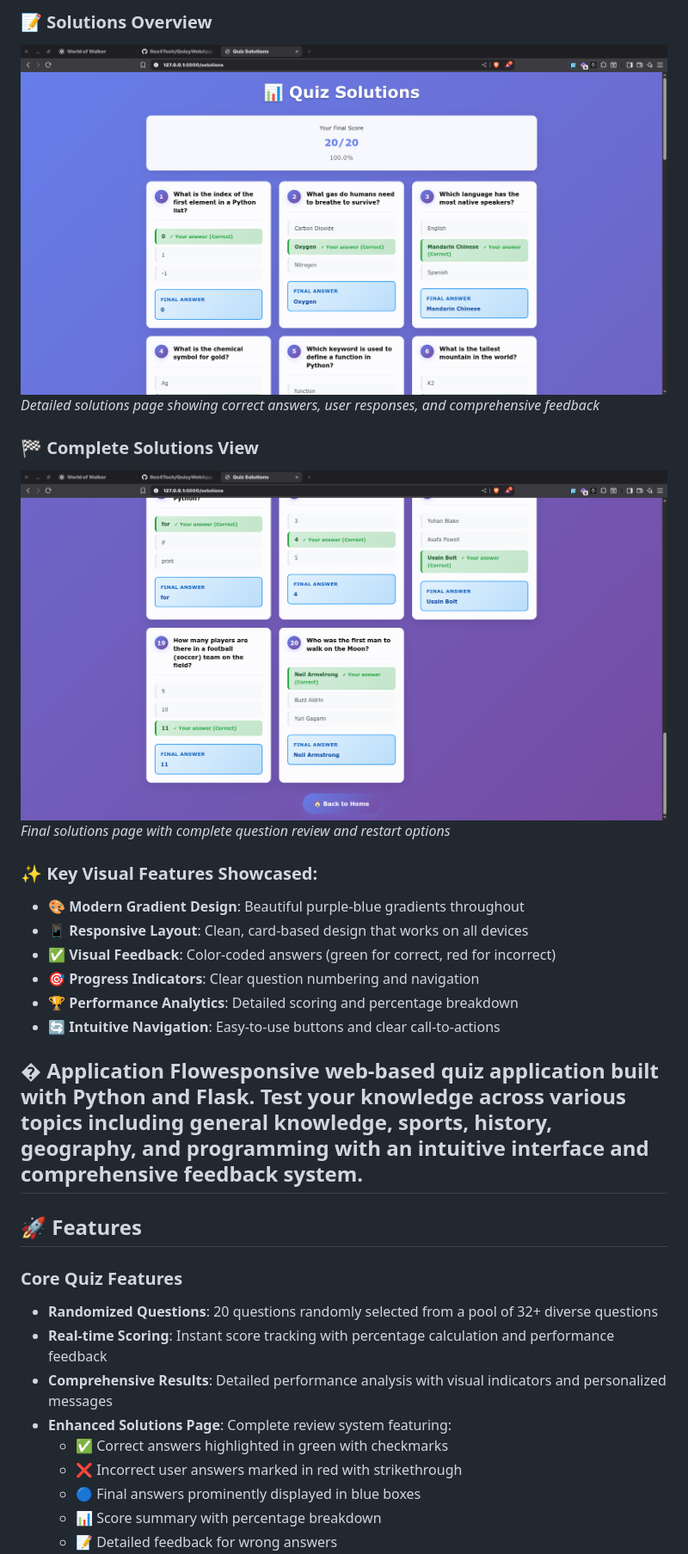
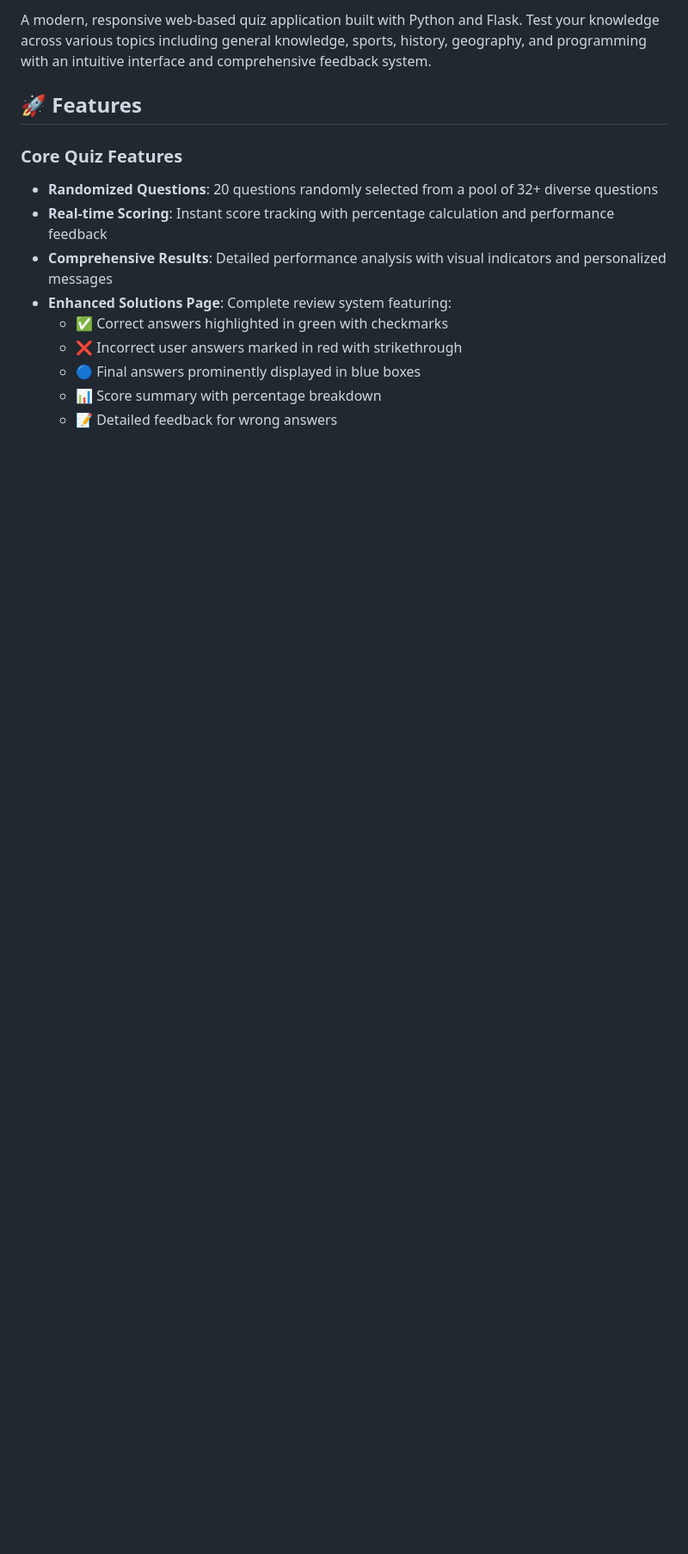
Before and after one commit to Roz4Tech/QuizyWebApp, a Markdown page: README.md, the part around the change printed below. Shown: that part at 86% size. GitHub-like rendering; blank space fills up the shorter version.

Commit message:
docs: Update README.md with manual edits
- Fixed formatting and content structure
- Maintained comprehensive documentation
- Ensured proper markdown formatting
- Updated project description and features

```diff
--- a/README.md
+++ b/README.md
@@ -18,20 +3,4 @@ Experience the modern, responsive design of Quizy Quiz Application through these
-### 📝 Solutions Overview
-![Quiz Solutions Page](Quizy%20Solutions%20Page.png)
-*Detailed solutions page showing correct answers, user responses, and comprehensive feedback*
-
-### 🏁 Complete Solutions View
-![End of Solutions Page](Quizy%20end%20of%20Solutions%20page.png)
-*Final solutions page with complete question review and restart options*
-
-### ✨ Key Visual Features Showcased:
-- 🎨 **Modern Gradient Design**: Beautiful purple-blue gradients throughout
-- 📱 **Responsive Layout**: Clean, card-based design that works on all devices
-- ✅ **Visual Feedback**: Color-coded answers (green for correct, red for incorrect)
-- 🎯 **Progress Indicators**: Clear question numbering and navigation
-- 🏆 **Performance Analytics**: Detailed scoring and percentage breakdown
-- 🔄 **Intuitive Navigation**: Easy-to-use buttons and clear call-to-actions
-
-## � Application Flowesponsive web-based quiz application built with Python and Flask. Test your knowledge across various topics including general knowledge, sports, history, geography, and programming with an intuitive interface and comprehensive feedback system.
+A modern, responsive web-based quiz application built with Python and Flask. Test your knowledge across various topics including general knowledge, sports, history, geography, and programming with an intuitive interface and comprehensive feedback system.
 
 ## 🚀 Features
 
```
Also changed, not shown: other parts of README.md (+0 -15 lines).
